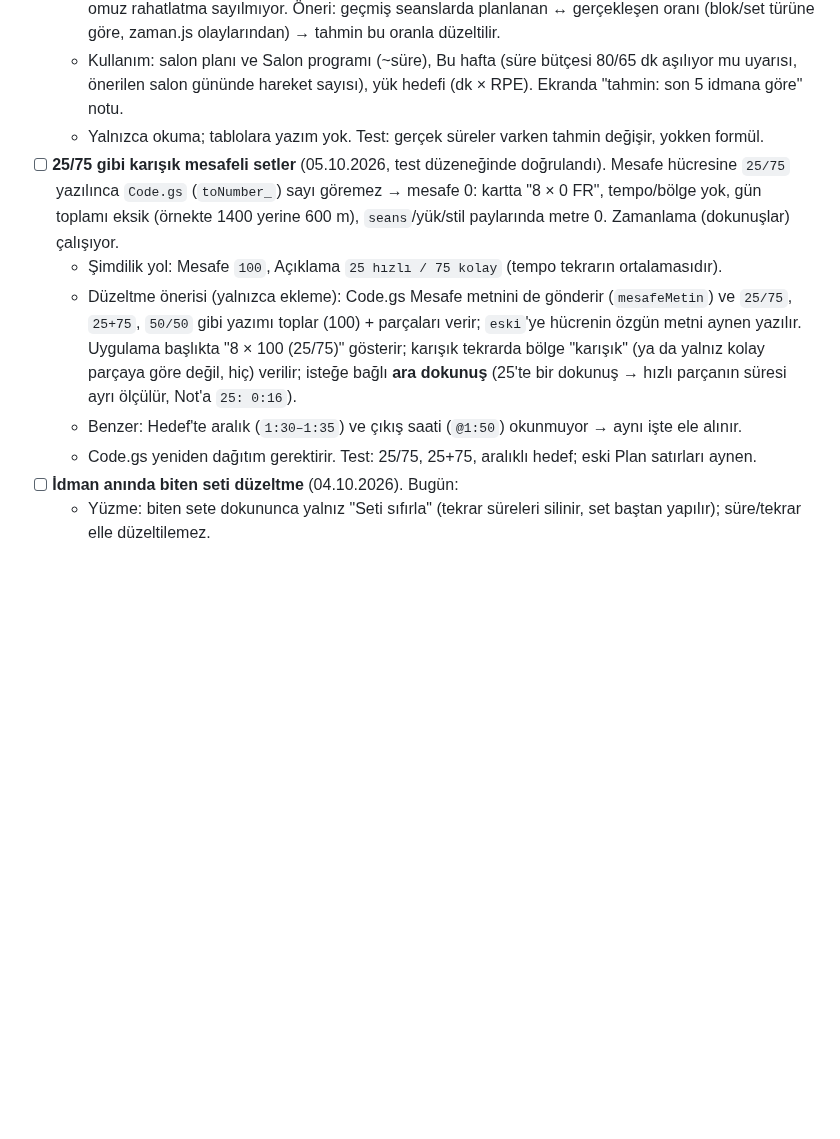
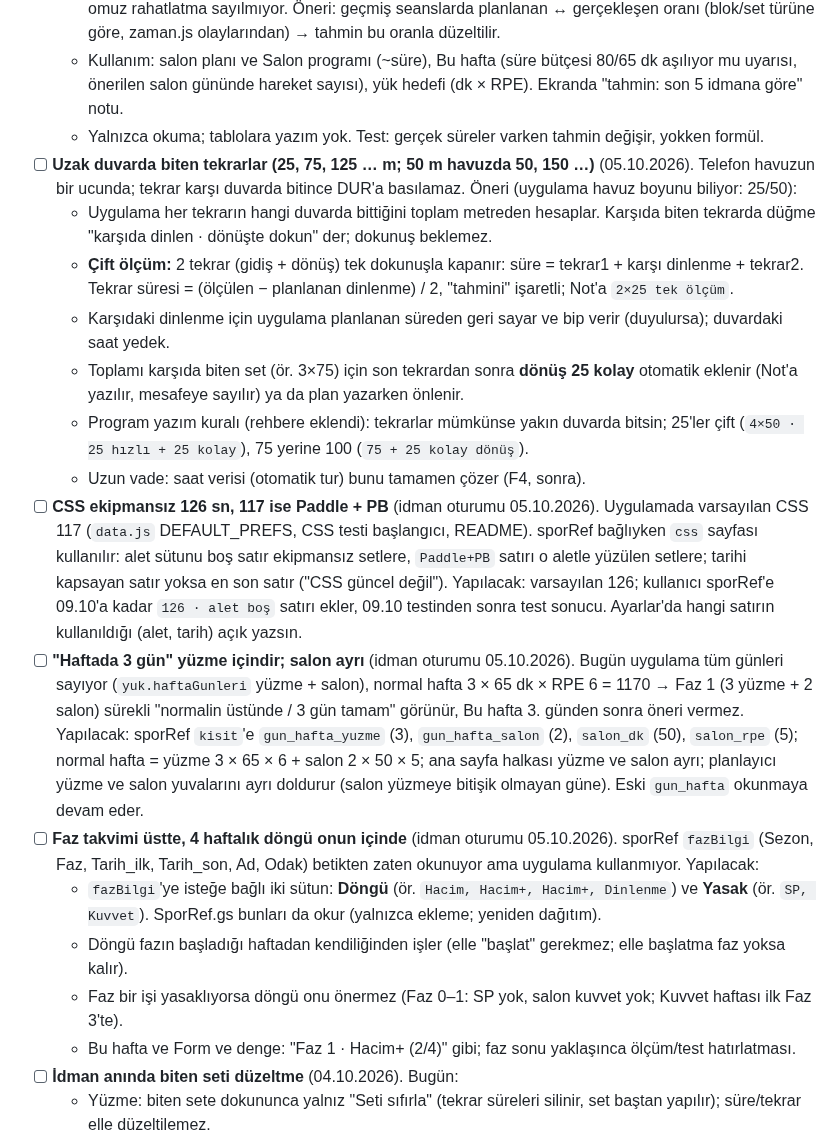
Before and after one commit to seyfettinkarakaya/Claude, a Markdown page: IS_LISTESI.md, the part around the change. GitHub-like rendering; blank space fills up the shorter version.

```diff
--- a/IS_LISTESI.md
+++ b/IS_LISTESI.md
@@ -155,16 +155,36 @@ Bant hareketleri 61, esneme 57. Örnek ekranlar yerelde üretilir (`tasarim/v28/
   - Kullanım: salon planı ve Salon programı (~süre), Bu hafta (süre bütçesi 80/65 dk aşılıyor mu uyarısı,
     önerilen salon gününde hareket sayısı), yük hedefi (dk × RPE). Ekranda "tahmin: son 5 idmana göre" notu.
   - Yalnızca okuma; tablolara yazım yok. Test: gerçek süreler varken tahmin değişir, yokken formül.
-- [ ] **25/75 gibi karışık mesafeli setler** (05.10.2026, test düzeneğinde doğrulandı). Mesafe hücresine `25/75`
-  yazılınca `Code.gs` (`toNumber_`) sayı göremez → mesafe 0: kartta "8 × 0 FR", tempo/bölge yok, gün toplamı eksik
-  (örnekte 1400 yerine 600 m), `seans`/yük/stil paylarında metre 0. Zamanlama (dokunuşlar) çalışıyor.
-  - Şimdilik yol: Mesafe `100`, Açıklama `25 hızlı / 75 kolay` (tempo tekrarın ortalamasıdır).
-  - Düzeltme önerisi (yalnızca ekleme): Code.gs Mesafe metnini de gönderir (`mesafeMetin`) ve `25/75`, `25+75`,
-    `50/50` gibi yazımı toplar (100) + parçaları verir; `eski`'ye hücrenin özgün metni aynen yazılır. Uygulama başlıkta
-    "8 × 100 (25/75)" gösterir; karışık tekrarda bölge "karışık" (ya da yalnız kolay parçaya göre değil, hiç) verilir;
-    isteğe bağlı **ara dokunuş** (25'te bir dokunuş → hızlı parçanın süresi ayrı ölçülür, Not'a `25: 0:16`).
-  - Benzer: Hedef'te aralık (`1:30–1:35`) ve çıkış saati (`@1:50`) okunmuyor → aynı işte ele alınır.
-  - Code.gs yeniden dağıtım gerektirir. Test: 25/75, 25+75, aralıklı hedef; eski Plan satırları aynen.
+- [ ] **Uzak duvarda biten tekrarlar (25, 75, 125 … m; 50 m havuzda 50, 150 …)** (05.10.2026). Telefon havuzun bir
+  ucunda; tekrar karşı duvarda bitince DUR'a basılamaz. Öneri (uygulama havuz boyunu biliyor: 25/50):
+  - Uygulama her tekrarın hangi duvarda bittiğini toplam metreden hesaplar. Karşıda biten tekrarda düğme
+    "karşıda dinlen · dönüşte dokun" der; dokunuş beklemez.
+  - **Çift ölçüm:** 2 tekrar (gidiş + dönüş) tek dokunuşla kapanır: süre = tekrar1 + karşı dinlenme + tekrar2.
+    Tekrar süresi = (ölçülen − planlanan dinlenme) / 2, "tahmini" işaretli; Not'a `2×25 tek ölçüm`.
+  - Karşıdaki dinlenme için uygulama planlanan süreden geri sayar ve bip verir (duyulursa); duvardaki saat yedek.
+  - Toplamı karşıda biten set (ör. 3×75) için son tekrardan sonra **dönüş 25 kolay** otomatik eklenir (Not'a
+    yazılır, mesafeye sayılır) ya da plan yazarken önlenir.
+  - Program yazım kuralı (rehbere eklendi): tekrarlar mümkünse yakın duvarda bitsin; 25'ler çift
+    (`4×50 · 25 hızlı + 25 kolay`), 75 yerine 100 (`75 + 25 kolay dönüş`).
+  - Uzun vade: saat verisi (otomatik tur) bunu tamamen çözer (F4, sonra).
+- [ ] **CSS ekipmansız 126 sn, 117 ise Paddle + PB** (idman oturumu 05.10.2026). Uygulamada varsayılan CSS 117
+  (`data.js` DEFAULT_PREFS, CSS testi başlangıcı, README). sporRef bağlıyken `css` sayfası kullanılır: alet sütunu
+  boş satır ekipmansız setlere, `Paddle+PB` satırı o aletle yüzülen setlere; tarihi kapsayan satır yoksa en son
+  satır ("CSS güncel değil"). Yapılacak: varsayılan 126; kullanıcı sporRef'e 09.10'a kadar `126 · alet boş` satırı
+  ekler, 09.10 testinden sonra test sonucu. Ayarlar'da hangi satırın kullanıldığı (alet, tarih) açık yazsın.
+- [ ] **"Haftada 3 gün" yüzme içindir; salon ayrı** (idman oturumu 05.10.2026). Bugün uygulama tüm günleri
+  sayıyor (`yuk.haftaGunleri` yüzme + salon), normal hafta 3 × 65 dk × RPE 6 = 1170 → Faz 1 (3 yüzme + 2 salon)
+  sürekli "normalin üstünde / 3 gün tamam" görünür, Bu hafta 3. günden sonra öneri vermez. Yapılacak:
+  sporRef `kisit`'e `gun_hafta_yuzme` (3), `gun_hafta_salon` (2), `salon_dk` (50), `salon_rpe` (5); normal hafta =
+  yüzme 3 × 65 × 6 + salon 2 × 50 × 5; ana sayfa halkası yüzme ve salon ayrı; planlayıcı yüzme ve salon
+  yuvalarını ayrı doldurur (salon yüzmeye bitişik olmayan güne). Eski `gun_hafta` okunmaya devam eder.
+- [ ] **Faz takvimi üstte, 4 haftalık döngü onun içinde** (idman oturumu 05.10.2026). sporRef `fazBilgi`
+  (Sezon, Faz, Tarih_ilk, Tarih_son, Ad, Odak) betikten zaten okunuyor ama uygulama kullanmıyor. Yapılacak:
+  - `fazBilgi`'ye isteğe bağlı iki sütun: **Döngü** (ör. `Hacim, Hacim+, Hacim+, Dinlenme`) ve **Yasak**
+    (ör. `SP, Kuvvet`). SporRef.gs bunları da okur (yalnızca ekleme; yeniden dağıtım).
+  - Döngü fazın başladığı haftadan kendiliğinden işler (elle "başlat" gerekmez; elle başlatma faz yoksa kalır).
+  - Faz bir işi yasaklıyorsa döngü onu önermez (Faz 0–1: SP yok, salon kuvvet yok; Kuvvet haftası ilk Faz 3'te).
+  - Bu hafta ve Form ve denge: "Faz 1 · Hacim+ (2/4)" gibi; faz sonu yaklaşınca ölçüm/test hatırlatması.
 - [ ] **İdman anında biten seti düzeltme** (04.10.2026). Bugün:
   - Yüzme: biten sete dokununca yalnız "Seti sıfırla" (tekrar süreleri silinir, set baştan yapılır); süre/tekrar
     elle düzeltilemez.
```
Also changed, not shown: IDMAN_OTURUMU_REHBERI.md (+45 -11 lines).
